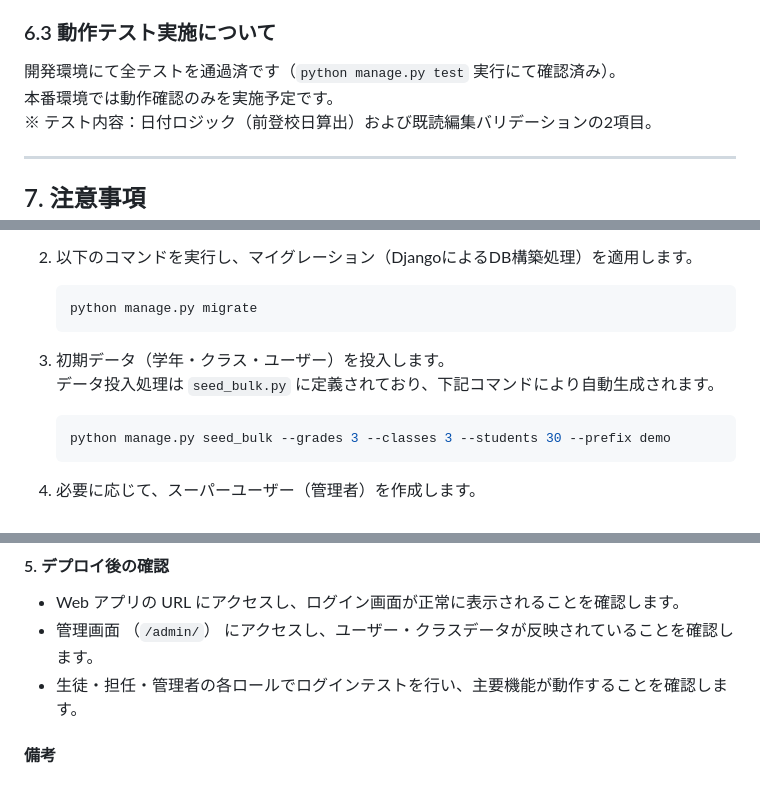
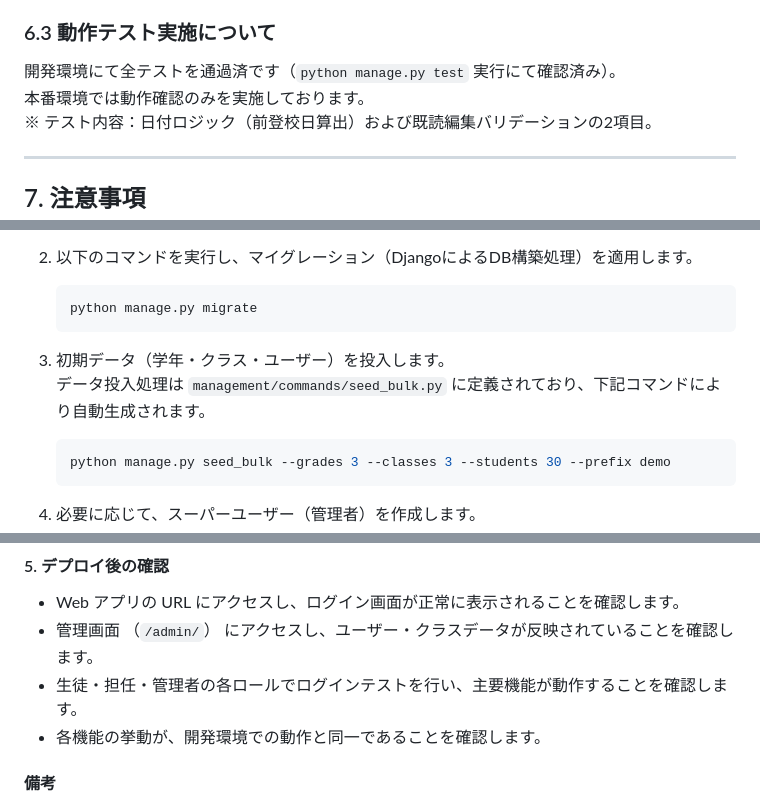
Before and after one commit to Saku-Uezt/jpt-intern-schoolcomms, a Markdown page: doc/Web課題_運用マニュアル.md, 3 parts joined by grey strips. Rendered like a GitHub page.

````diff
--- a/doc/Web課題_運用マニュアル.md
+++ b/doc/Web課題_運用マニュアル.md
@@ -166,7 +166,7 @@ https://jpt-intern-fyf0b3ebavbufger.japanwest-01.azurewebsites.net
 
 ### 6.3 動作テスト実施について
 開発環境にて全テストを通過済です（`python manage.py test` 実行にて確認済み）。
-本番環境では動作確認のみを実施予定です。
+本番環境では動作確認のみを実施しております。
 ※ テスト内容：日付ロジック（前登校日算出）および既読編集バリデーションの2項目。
 
 ---
@@ -224,7 +224,7 @@ az webapp deploy \
    ```
 
 3. 初期データ（学年・クラス・ユーザー）を投入します。
-データ投入処理は `seed_bulk.py` に定義されており、下記コマンドにより自動生成されます。
+データ投入処理は `management/commands/seed_bulk.py` に定義されており、下記コマンドにより自動生成されます。
    ```bash
    python manage.py seed_bulk --grades 3 --classes 3 --students 30 --prefix demo
    ```
@@ -238,6 +238,7 @@ az webapp deploy \
 - Web アプリの URL にアクセスし、ログイン画面が正常に表示されることを確認します。
 - 管理画面 （`/admin/`） にアクセスし、ユーザー・クラスデータが反映されていることを確認します。
 - 生徒・担任・管理者の各ロールでログインテストを行い、主要機能が動作することを確認します。
+- 各機能の挙動が、開発環境での動作と同一であることを確認します。
 
 #### 備考
 - 本手順は **Azure App Service（Japan West リージョン）** にて検証済みです。
````
Also changed, not shown: doc/Web課題_プレゼン資料.md (added, +268 -0 lines).
